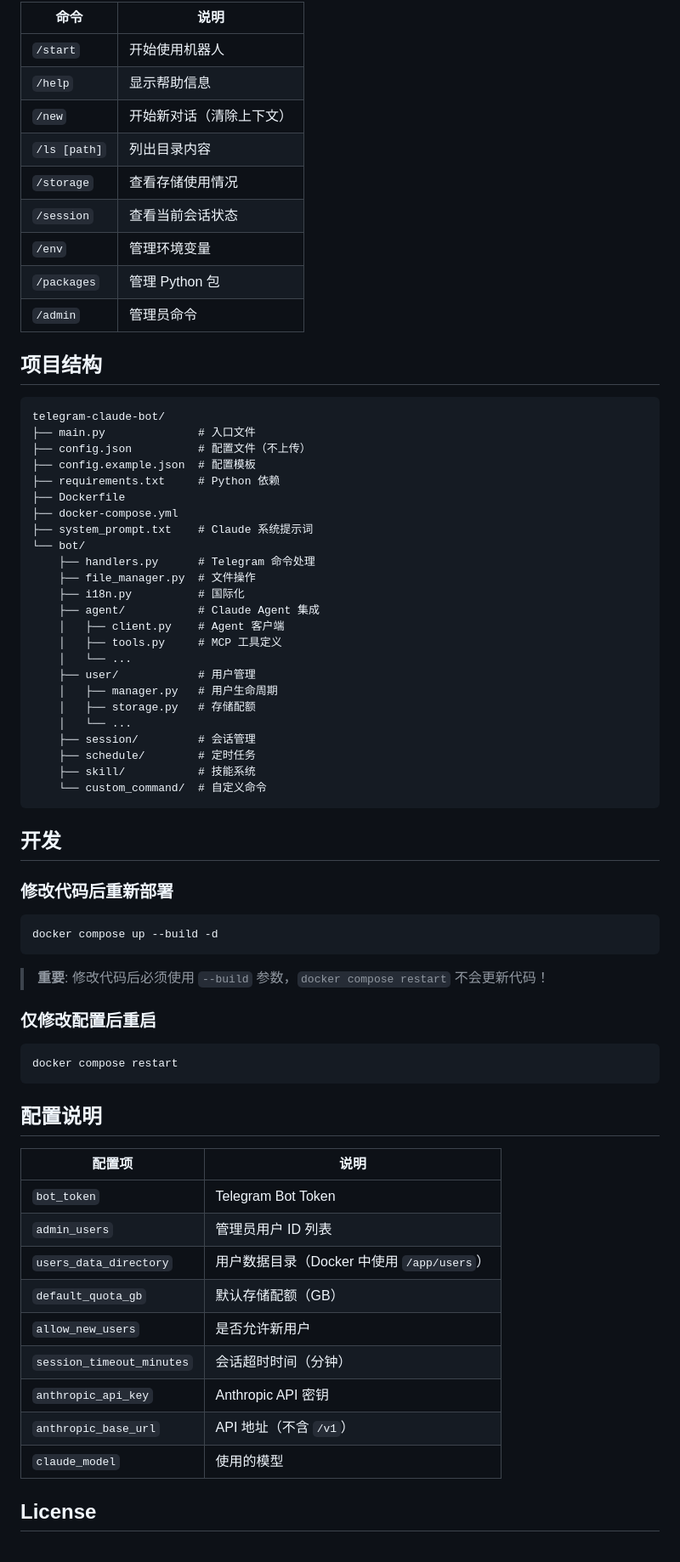
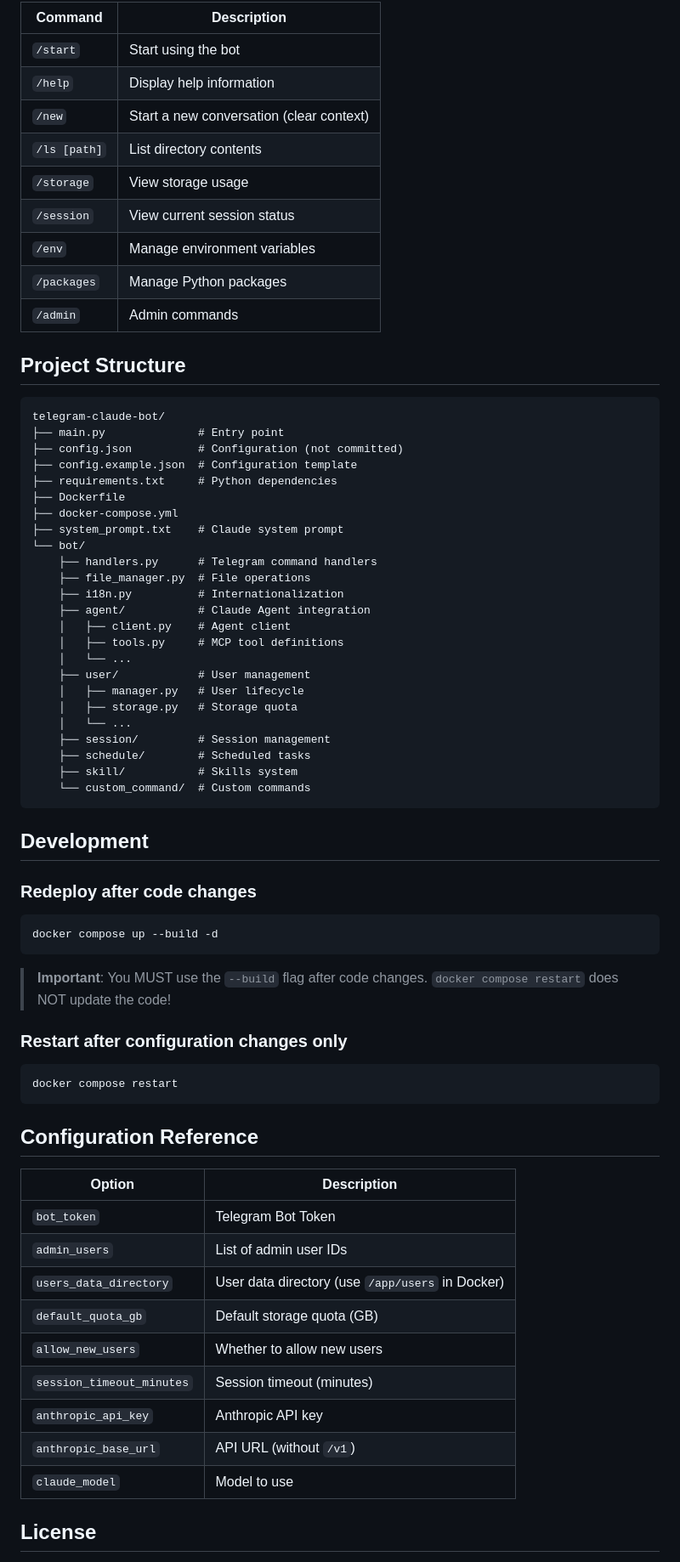
Before and after one commit to Yrzhe/telegram-claude-bot, a Markdown page: README.md, the part around one of its changes. Shown at 85% size. Rendered like a GitHub page.

````diff
--- a/README.md
+++ b/README.md
@@ -70,74 +72,74 @@ docker compose logs -f
 
-| 命令 | 说明 |
-|------|------|
-| `/start` | 开始使用机器人 |
-| `/help` | 显示帮助信息 |
-| `/new` | 开始新对话（清除上下文） |
-| `/ls [path]` | 列出目录内容 |
-| `/storage` | 查看存储使用情况 |
-| `/session` | 查看当前会话状态 |
-| `/env` | 管理环境变量 |
-| `/packages` | 管理 Python 包 |
-| `/admin` | 管理员命令 |
+| Command | Description |
+|---------|-------------|
+| `/start` | Start using the bot |
+| `/help` | Display help information |
+| `/new` | Start a new conversation (clear context) |
+| `/ls [path]` | List directory contents |
+| `/storage` | View storage usage |
+| `/session` | View current session status |
+| `/env` | Manage environment variables |
+| `/packages` | Manage Python packages |
+| `/admin` | Admin commands |
 
-## 项目结构
+## Project Structure
 
 ```
 telegram-claude-bot/
-├── main.py              # 入口文件
-├── config.json          # 配置文件（不上传）
-├── config.example.json  # 配置模板
-├── requirements.txt     # Python 依赖
+├── main.py              # Entry point
+├── config.json          # Configuration (not committed)
+├── config.example.json  # Configuration template
+├── requirements.txt     # Python dependencies
 ├── Dockerfile
 ├── docker-compose.yml
-├── system_prompt.txt    # Claude 系统提示词
+├── system_prompt.txt    # Claude system prompt
 └── bot/
-    ├── handlers.py      # Telegram 命令处理
-    ├── file_manager.py  # 文件操作
-    ├── i18n.py          # 国际化
-    ├── agent/           # Claude Agent 集成
-    │   ├── client.py    # Agent 客户端
-    │   ├── tools.py     # MCP 工具定义
+    ├── handlers.py      # Telegram command handlers
+    ├── file_manager.py  # File operations
+    ├── i18n.py          # Internationalization
+    ├── agent/           # Claude Agent integration
+    │   ├── client.py    # Agent client
+    │   ├── tools.py     # MCP tool definitions
     │   └── ...
-    ├── user/            # 用户管理
-    │   ├── manager.py   # 用户生命周期
-    │   ├── storage.py   # 存储配额
+    ├── user/            # User management
+    │   ├── manager.py   # User lifecycle
+    │   ├── storage.py   # Storage quota
     │   └── ...
-    ├── session/         # 会话管理
-    ├── schedule/        # 定时任务
-    ├── skill/           # 技能系统
-    └── custom_command/  # 自定义命令
+    ├── session/         # Session management
+    ├── schedule/        # Scheduled tasks
+    ├── skill/           # Skills system
+    └── custom_command/  # Custom commands
 ```
 
-## 开发
+## Development
 
-### 修改代码后重新部署
+### Redeploy after code changes
 
 ```bash
 docker compose up --build -d
 ```
 
-> **重要**: 修改代码后必须使用 `--build` 参数，`docker compose restart` 不会更新代码！
+> **Important**: You MUST use the `--build` flag after code changes. `docker compose restart` does NOT update the code!
 
-### 仅修改配置后重启
+### Restart after configuration changes only
 
 ```bash
 docker compose restart
 ```
 
-## 配置说明
+## Configuration Reference
 
-| 配置项 | 说明 |
-|--------|------|
+| Option | Description |
+|--------|-------------|
 | `bot_token` | Telegram Bot Token |
-| `admin_users` | 管理员用户 ID 列表 |
-| `users_data_directory` | 用户数据目录（Docker 中使用 `/app/users`） |
-| `default_quota_gb` | 默认存储配额（GB） |
-| `allow_new_users` | 是否允许新用户 |
-| `session_timeout_minutes` | 会话超时时间（分钟） |
-| `anthropic_api_key` | Anthropic API 密钥 |
-| `anthropic_base_url` | API 地址（不含 `/v1`） |
-| `claude_model` | 使用的模型 |
+| `admin_users` | List of admin user IDs |
+| `users_data_directory` | User data directory (use `/app/users` in Docker) |
+| `default_quota_gb` | Default storage quota (GB) |
+| `allow_new_users` | Whether to allow new users |
+| `session_timeout_minutes` | Session timeout (minutes) |
+| `anthropic_api_key` | Anthropic API key |
+| `anthropic_base_url` | API URL (without `/v1`) |
+| `claude_model` | Model to use |
 
 ## License
 
````
Also changed, not shown: other parts of README.md (+25 -23 lines), CHANGELOG.md (+13 -0 lines), README_CN.md (added, +150 -0 lines).
